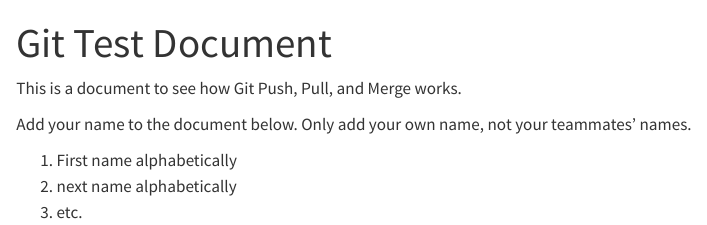
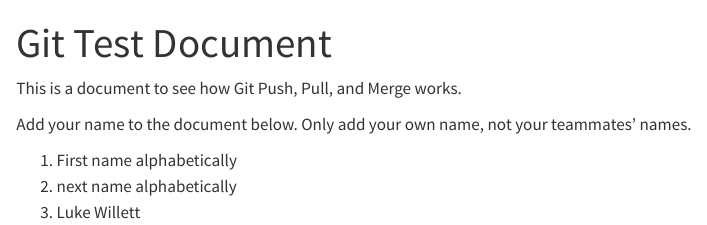
Before and after one commit to dr-amy-henry/MCRS_AdvQuant_W24, a Quarto document (GitHub_merge_test.qmd): the page in a window 1100 px wide, from its top. Rendered offline with R 4.5, knitr and Pandoc in place of Quarto, with nearby package versions.

Commit message:
Added my name

```diff
--- a/GitHub_merge_test.qmd
+++ b/GitHub_merge_test.qmd
@@ -10,4 +10,4 @@
 
 1.  First name alphabetically
 2.  next name alphabetically
-3.  etc.
+3.  Luke Willett
```
